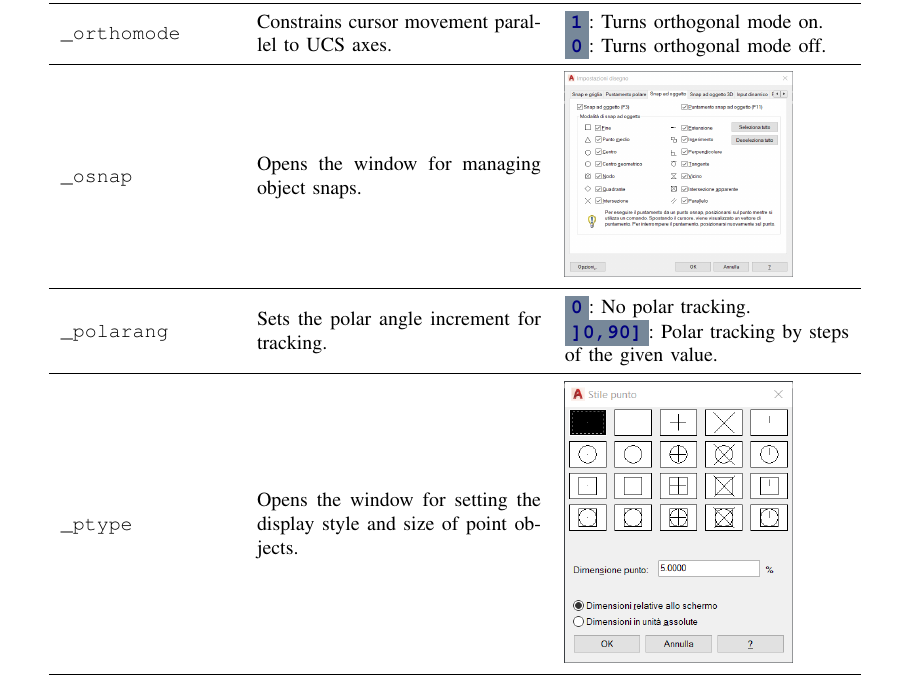
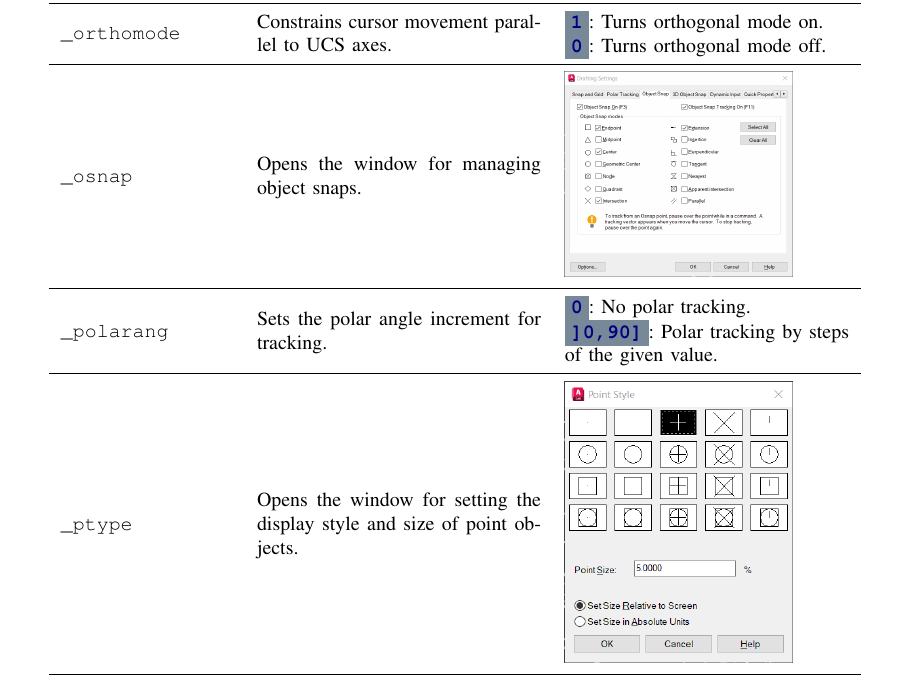
Before and after one commit to bianconif/acad_cheat_sheet, a LaTeX paper (en/acad_cheat_sheet.tex): part of page 10 of 12, cut so that both start at the same text. Compiled offline with pdfLaTeX.

Commit message:
ptype and osnap windows updated for EN version

```diff
--- a/en/acad_cheat_sheet.tex
+++ b/en/acad_cheat_sheet.tex
@@ -377,7 +377,7 @@ Minimum material requirement & \circled{L} & l \\
 \param{0}: Turns orthogonal mode off.
 \\
 \midrule
-\texttt{\_osnap} & Opens the window for managing object snaps. & \includegraphics[width = 0.8\linewidth, keepaspectratio]{../images/png/_osnap.png}
+\texttt{\_osnap} & Opens the window for managing object snaps. & \includegraphics[width = 0.8\linewidth, keepaspectratio]{../images/png/_osnap_en.png}
 \\
 \midrule
 \texttt{\_polarang} & Sets the polar angle increment for tracking. &
@@ -386,7 +386,7 @@ Minimum material requirement & \circled{L} & l \\
 \param{]0,90]}: Polar tracking by steps of the given value.
 \\
 \midrule
-\texttt{\_ptype} & Opens the window for setting the display style and size of point objects.  & \includegraphics[width = 0.8\linewidth, keepaspectratio]{../images/png/_ptype.png}
+\texttt{\_ptype} & Opens the window for setting the display style and size of point objects.  & \includegraphics[width = 0.8\linewidth, keepaspectratio]{../images/png/_ptype_en.png}
 \\
 \midrule
 \texttt{\_qselect} & Selects objects based on filtering criteria. & \includegraphics[width = 0.8\linewidth, keepaspectratio]{../images/png/_qselect.png}
```
Also changed, not shown: en/acad_cheat_sheet.pdf, images/png/_osnap_en.png (added), images/png/_ptype_en.png (added).
